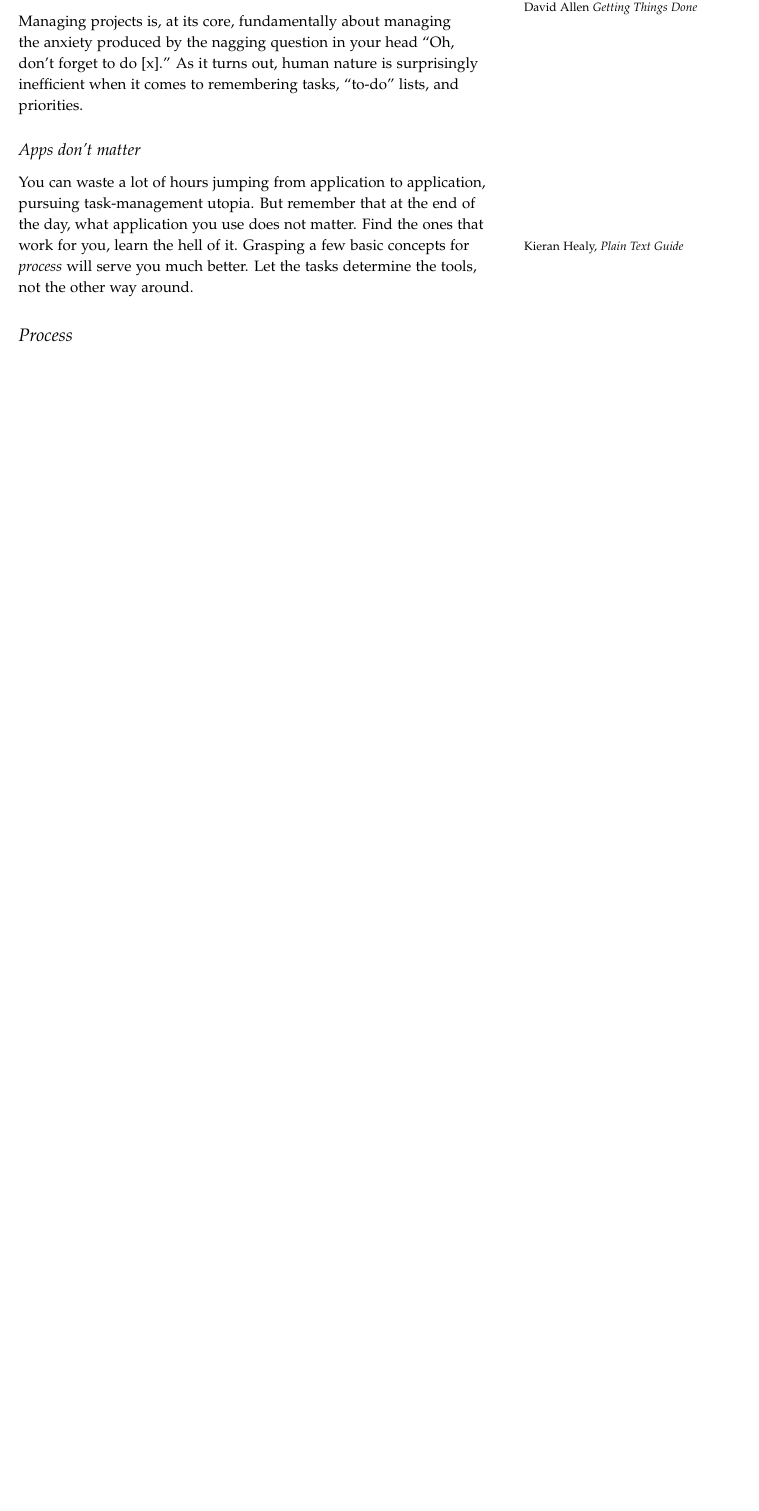
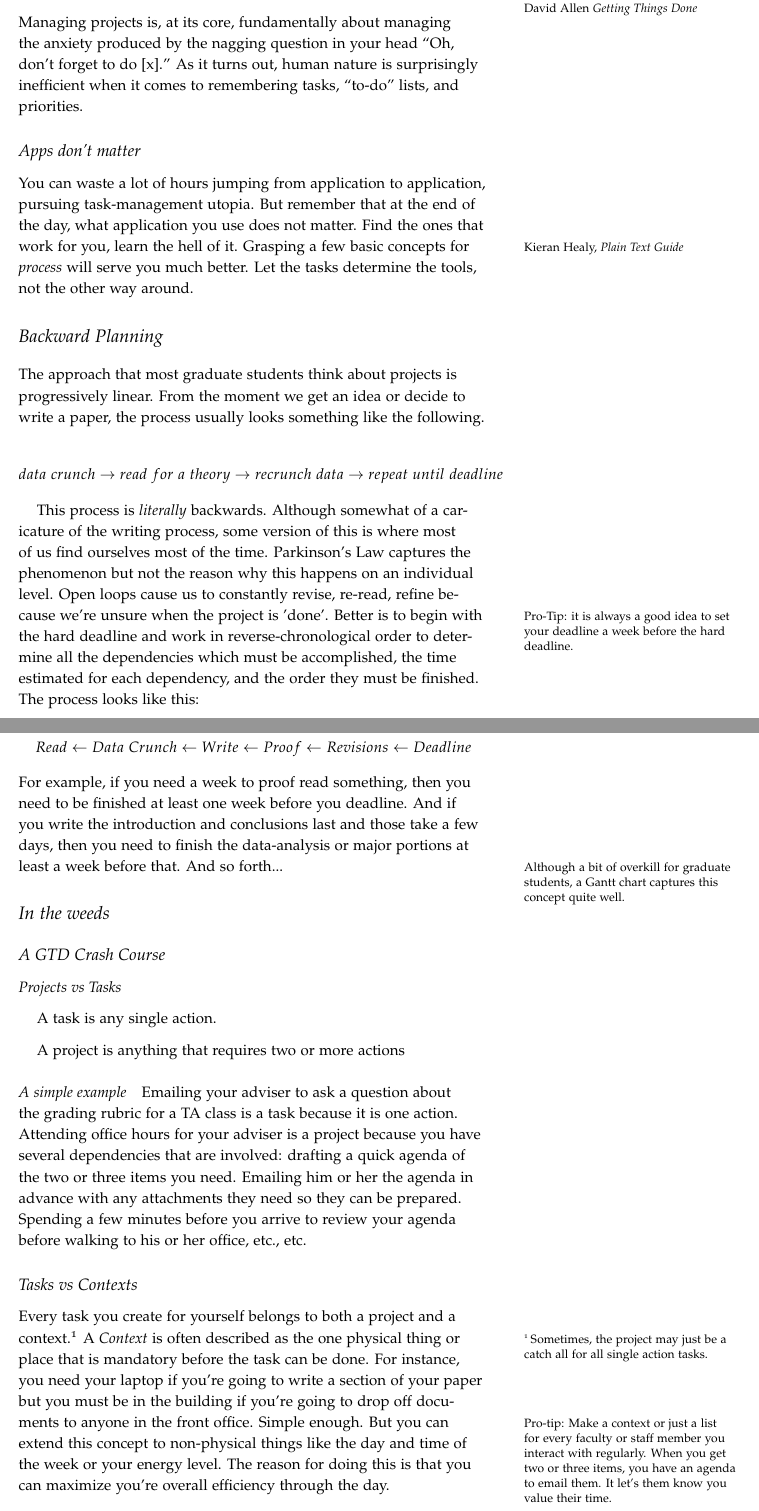
Before and after one commit to lukemperez/Project-Mgt-Short-Course, a LaTeX document (Git_Proj_MGT/Proj_Mgt_Handout.tex): part of the page before the commit and two parts of pages 1 and 2 of 4 after it, the two joined at a grey line, cut so that both start at the same text, the shorter picture padded with empty space. Compiled offline with pdfLaTeX.

Commit message:
Completed handout for workshop

```diff
--- a/Git_Proj_MGT/Proj_Mgt_Handout.tex
+++ b/Git_Proj_MGT/Proj_Mgt_Handout.tex
@@ -45,238 +56,100 @@ Project management is fundamentally about managing the anxiety produced by ``ope
 
 \subsection{Close the loops}\marginnote{David Allen \textit{Getting Things Done}} % (fold)
 \label{sub:close_the_loops}
-Managing projects is, at its core, fundamentally about managing the anxiety produced by the nagging question in your head ``Oh, don't forget to do [x].'' As it turns out, human nature is surprisingly inefficient when it comes to remembering tasks, ``to-do'' lists, and priorities.
+Managing projects is, at its core, fundamentally about managing the
+anxiety produced by the nagging question in your head ``Oh, don't
+forget to do [x].'' As it turns out, human nature is surprisingly
+inefficient when it comes to remembering tasks, ``to-do'' lists, and
+priorities.
 % subsection close_the_loops (end)
 
 \subsection{Apps don't matter} % (fold)
 \label{sub:apps_don_t_matter}
 
-You can waste a lot of hours jumping from application to application, pursuing task-management utopia. But remember that at the end of the day, what application you use does not matter. Find the ones that work for you, learn the hell of it.\marginnote{Kieran Healy, \textit{Plain Text Guide}} Grasping a few basic concepts for \textit{process} will serve you much better. Let the tasks determine the tools, not the other way around.
+You can waste a lot of hours jumping from application to application,
+pursuing task-management utopia. But remember that at the end of the
+day, what application you use does not matter. Find the ones that work
+for you, learn the hell of it.\marginnote{Kieran Healy, \textit{Plain
+    Text Guide}} Grasping a few basic concepts for \textit{process}
+will serve you much better. Let the tasks determine the tools, not the
+other way around.
 % subsection apps_don_t_matter (end)
-
-\section{Process} % (fold)
-\label{sec:process}
-
-% section process (end)
-
 % section introduction (end)
 
-% %%%%%%%%%%%%%%%%%%%%%%%%%%%%%%%%%%%%%%%%%%%
-% \section{Page Layout}\label{sec:page-layout}
-% \subsection{Headings}\label{sec:headings}
-% This style provides \textsc{a}- and \textsc{b}-heads (that is,
-% \Verb|\section| and \Verb|\subsection|), demonstrated above.
+\section{Backward Planning} % (fold)
+\label{sec:backward_planning}
 
-% The Tufte-\LaTeX\ classes will emit an error if you try to use
-% \linebreak\Verb|\subsubsection| and smaller headings.
+The approach that most graduate students think about projects is
+progressively linear. From the moment we get an idea or decide to
+write a paper, the process usually looks something like the following.
 
-% % let's start a new thought -- a new section
-% \newthought{In his later books},\cite{Tufte2006} Tufte
-% starts each section with a bit of vertical space, a non-indented paragraph,
-% and sets the first few words of the sentence in \textsc{small caps}.  To
-% accomplish this using this style, use the \Verb|\newthought| command:
-% \begin{docspec}
-%   \doccmd{newthought\{In his later books\}, Tufte starts\ldots}
-% \end{docspec}
+\[ data~ crunch \rightarrow read~ for~ a~ theory \rightarrow recrunch~
+  data \rightarrow repeat~ until~ deadline \]
+% \[ Idea \righarrow Read \rightarrow Find data? \rightarrow read more \rightarrow cram for the deadline \]
 
-% \subsection{Sidenotes}\label{sec:sidenotes}
-% One of the most prominent and distinctive features of this style is the
-% extensive use of sidenotes.  There is a wide margin to provide ample room
-% for sidenotes and small figures.  Any \Verb|\footnote|s will automatically
-% be converted to sidenotes.\footnote{This is a sidenote that was entered
-% using the \texttt{\textbackslash footnote} command.}  If you'd like to place ancillary
-% information in the margin without the sidenote mark (the superscript
-% number), you can use the \Verb|\marginnote| command.\marginnote{This is a
-% margin note.  Notice that there isn't a number preceding the note, and
-% there is no number in the main text where this note was written.}
+This process is \textit{literally} backwards. Although somewhat of a
+caricature of the writing process, some version of this is where most
+of us find ourselves most of the time. Parkinson's Law captures the
+phenomenon but not the reason why this happens on an individual
+level. Open loops cause us to constantly revise, re-read, refine
+because we're unsure when the project is 'done'.\marginnote{Pro-Tip:
+  it is always a good idea to set your deadline a week before the hard
+deadline.} Better is to begin
+with the hard deadline and work in reverse-chronological order to
+determine all the dependencies which must be accomplished, the time
+estimated for each dependency, and the order they must be
+finished. The process looks like this:
 
-% The specification of the \Verb|\sidenote| command is:
-% \begin{docspec}
-%   \doccmd{sidenote[\docopt{number}][\docopt{offset}]\{\docarg{Sidenote text.}\}}
-% \end{docspec}
+\[Read \leftarrow Data~ Crunch \leftarrow Write \leftarrow Proof  \leftarrow Revisions \leftarrow Deadline  \]
 
-% Both the \docopt{number} and \docopt{offset} arguments are optional.  If you
-% provide a \docopt{number} argument, then that number will be used as the
-% sidenote number.  It will change of the number of the current sidenote only and
-% will not affect the numbering sequence of subsequent sidenotes.
+\noindent For example, if you need a week to proof read something, then
+you need to be finished at least one week before you deadline. And if
+you write the introduction and conclusions last and those take a few
+days, then you need to finish the data-analysis or major portions at
+least a week before that. And so forth...\marginnote{Although a bit of
+  overkill for graduate students, a Gantt chart captures this concept
+  quite well.}
+% section backward_planning (end)
 
-% Sometimes a sidenote may run over the top of other text or graphics in the
-% margin space.  If this happens, you can adjust the vertical position of the
-% sidenote by providing a dimension in the \docopt{offset} argument.  Some
-% examples of valid dimensions are:
-% \begin{docspec}
-%   \ttfamily 1.0in \qquad 2.54cm \qquad 254mm \qquad 6\Verb|\baselineskip|
-% \end{docspec}
-% If the dimension is positive it will push the sidenote down the page; if the
-% dimension is negative, it will move the sidenote up the page.
+\section{In the weeds}
+\label{in-weeds}
 
-% While both the \docopt{number} and \docopt{offset} arguments are optional, they
-% must be provided in order.  To adjust the vertical position of the sidenote
-% while leaving the sidenote number alone, use the following syntax:
-% \begin{docspec}
-%   \doccmd{sidenote[][\docopt{offset}]\{\docarg{Sidenote text.}\}}
-% \end{docspec}
-% The empty brackets tell the \Verb|\sidenote| command to use the default
-% sidenote number.
+\subsection{A GTD Crash Course}
+\label{gtd-crash-course}
 
-% If you \emph{only} want to change the sidenote number, however, you may
-% completely omit the \docopt{offset} argument:
-% \begin{docspec}
-%   \doccmd{sidenote[\docopt{number}]\{\docarg{Sidenote text.}\}}
-% \end{docspec}
+\paragraph{Projects vs Tasks}
+\label{sec:proj-tasks}
 
-% The \Verb|\marginnote| command has a similar \docarg{offset} argument:
-% \begin{docspec}
-%   \doccmd{marginnote[\docopt{offset}]\{\docarg{Margin note text.}\}}
-% \end{docspec}
+\begin{enumerate}
+\item[] A task is any single action.
+\item[] A project is anything that requires two or more actions
+\end{enumerate}
 
-% \subsection{References}
-% References are placed alongside their citations as sidenotes,
-% as well.  This can be accomplished using the normal \Verb|\cite|
-% command.\sidenote{The first paragraph of this document includes a citation.}
+\paragraph{A simple example}
 
-% The complete list of references may also be printed automatically by using
-% the \Verb|\bibliography| command.  (See the end of this document for an
-% example.)  If you do not want to print a bibliography at the end of your
-% document, use the \Verb|\nobibliography| command in its place.
-
-% To enter multiple citations at one location,\cite{Tufte2006,Tufte1990} you can
-% provide a list of keys separated by commas and the same optional vertical
-% offset argument: \Verb|\cite{Tufte2006,Tufte1990}|.
-% \begin{docspec}
-%   \doccmd{cite[\docopt{offset}]\{\docarg{bibkey1,bibkey2,\ldots}\}}
-% \end{docspec}
-
-% \section{Figures and Tables}\label{sec:figures-and-tables}
-% Images and graphics play an integral role in Tufte's work.
-% In addition to the standard \docenv{figure} and \docenv{tabular} environments,
-% this style provides special figure and table environments for full-width
-% floats.
-
-% Full page--width figures and tables may be placed in \docenv{figure*} or
-% \docenv{table*} environments.  To place figures or tables in the margin,
-% use the \docenv{marginfigure} or \docenv{margintable} environments as follows
-% (see figure~\ref{fig:marginfig}):
-
-% \begin{marginfigure}%
-%   \includegraphics[width=\linewidth]{helix}
-%   \caption{This is a margin figure.  The helix is defined by
-%     $x = \cos(2\pi z)$, $y = \sin(2\pi z)$, and $z = [0, 2.7]$.  The figure was
-%     drawn using Asymptote (\url{http://asymptote.sf.net/}).}
-%   \label{fig:marginfig}
-% \end{marginfigure}
-% \begin{Verbatim}
-% \begin{marginfigure}
-%   \includegraphics{helix}
-%   \caption{This is a margin figure.}
-% \end{marginfigure}
-% \end{Verbatim}
-
-% The \docenv{marginfigure} and \docenv{margintable} environments accept an optional parameter \docopt{offset} that adjusts the vertical position of the figure or table.  See the ``\nameref{sec:sidenotes}'' section above for examples.  The specifications are:
-% \begin{docspec}
-%   \doccmd{begin\{marginfigure\}[\docopt{offset}]}\\
-%   \qquad\ldots\\
-%   \doccmd{end\{marginfigure\}}\\
-%   \mbox{}\\
-%   \doccmd{begin\{margintable\}[\docopt{offset}]}\\
-%   \qquad\ldots\\
-%   \doccmd{end\{margintable\}}\\
-% \end{docspec}
-
-% Figure~\ref{fig:fullfig} is an example of the \Verb|figure*|
-% environment and figure~\ref{fig:textfig} is an example of the normal
-% \Verb|figure| environment.
-
-% \begin{figure*}[h]
-%   \includegraphics[width=\linewidth]{sine.pdf}%
-%   \caption{This graph shows $y = \sin x$ from about $x = [-10, 10]$.
-%   \emph{Notice that this figure takes up the full page width.}}%
-%   \label{fig:fullfig}%
-% \end{figure*}
-
-% \begin{figure}
-%   \includegraphics{hilbertcurves.pdf}
-% %  \checkparity This is an \pageparity\ page.%
-%   \caption{Hilbert curves of various degrees $n$.
-%   \emph{Notice that this figure only takes up the main textblock width.}}
-%   \label{fig:textfig}
-%   %\zsavepos{pos:textfig}
-%   \setfloatalignment{b}
-% \end{figure}
-
-% Table~\ref{tab:normaltab} shows table created with the \docpkg{booktabs}
-% package.  Notice the lack of vertical rules---they serve only to clutter
-% the table's data.
-
-% \begin{table}[ht]
-%   \centering
-%   \fontfamily{ppl}\selectfont
-%   \begin{tabular}{ll}
-%     \toprule
-%     Margin & Length \\
-%     \midrule
-%     Paper width & \unit[8\nicefrac{1}{2}]{inches} \\
-%     Paper height & \unit[11]{inches} \\
-%     Textblock width & \unit[6\nicefrac{1}{2}]{inches} \\
-%     Textblock/sidenote gutter & \unit[\nicefrac{3}{8}]{inches} \\
-%     Sidenote width & \unit[2]{inches} \\
-%     \bottomrule
-%   \end{tabular}
-%   \caption{Here are the dimensions of the various margins used in the Tufte-handout class.}
-%   \label{tab:normaltab}
-%   %\zsavepos{pos:normaltab}
-% \end{table}
-
-% \section{Full-width text blocks}
-
-% In addition to the new float types, there is a \docenv{fullwidth}
-% environment that stretches across the main text block and the sidenotes
-% area.
-
-% \begin{Verbatim}
-% \begin{fullwidth}
-% Lorem ipsum dolor sit amet...
-% \end{fullwidth}
-% \end{Verbatim}
-
-% \begin{fullwidth}
-% \small\itshape\lipsum[1]
-% \end{fullwidth}
-
-% \section{Typography}\label{sec:typography}
-
-% \subsection{Typefaces}\label{sec:typefaces}
-% If the Palatino, \textsf{Helvetica}, and \texttt{Bera Mono} typefaces are installed, this style
-% will use them automatically.  Otherwise, we'll fall back on the Computer Modern
-% typefaces.
-
-% \subsection{Letterspacing}\label{sec:letterspacing}
-% This document class includes two new commands and some improvements on
-% existing commands for letterspacing.
-
-% When setting strings of \allcaps{ALL CAPS} or \smallcaps{small caps}, the
-% letter\-spacing---that is, the spacing between the letters---should be
-% increased slightly.\cite{Bringhurst2005}  The \Verb|\allcaps| command has proper letterspacing for
-% strings of \allcaps{FULL CAPITAL LETTERS}, and the \Verb|\smallcaps| command
-% has letterspacing for \smallcaps{small capital letters}.  These commands
-% will also automatically convert the case of the text to upper- or
-% lowercase, respectively.
-
-% The \Verb|\textsc| command has also been redefined to include
-% letterspacing.  The case of the \Verb|\textsc| argument is left as is,
-% however.  This allows one to use both uppercase and lowercase letters:
-% \textsc{The Initial Letters Of The Words In This Sentence Are Capitalized.}
+Emailing your adviser to ask a question about the grading rubric for a
+TA class is a task because it is one action. Attending office hours
+for your adviser is a project because you have several dependencies
+that are involved: drafting a quick agenda of the two or three items
+you need. Emailing him or her the agenda in advance with any
+attachments they need so they can be prepared. Spending a few minutes
+before you arrive to review your agenda before walking to his or her
+office, etc., etc.
 
 
+\subsection{Tasks vs Contexts}
+\label{tasks-contexts}
 
-% \section{Installation}\label{sec:installation}
-% To install the Tufte-\LaTeX\ classes, simply drop the
-% following files into the same directory as your \texttt{.tex}
-% file:
-% \begin{quote}
-%   \ttfamily
-%   tufte-book.cls\\
-%   tufte-common.def\\
-%   tufte-handout.cls\\
-%   tufte.bst
-% \end{quote}
+Every task you create for yourself belongs to both a project and a
+context.\sidenote{Sometimes, the project may just be a catch all for
+  all single action tasks.} A \textit{Context} is often described as
+the one physical thing or place that is mandatory before the task can
+be done. For instance, you need your laptop if you're going to write a
+section of your paper but you must be in the building if you're going to drop
+off documents to anyone in the front office.\marginnote{Pro-tip: Make
+  a context or just a list for every faculty or staff member you
+  interact with regularly. When you get two or three items, you have
+  an agenda to email them. It let's them know you value their time.} Simple enough. But you
+can extend this concept to non-physical things like the day and time
+of the week or your energy level. The reason for doing this is that
+you can maximize you're overall efficiency through the day.
```
Also changed, not shown: Git_Proj_MGT/Proj_MGT.bib (added, +65 -0 lines), Git_Proj_MGT/Proj_Mgt_Handout.pdf, Git_Proj_MGT/Proj_Mgt_Handout.tex (107 more changed lines), 1 other file.
